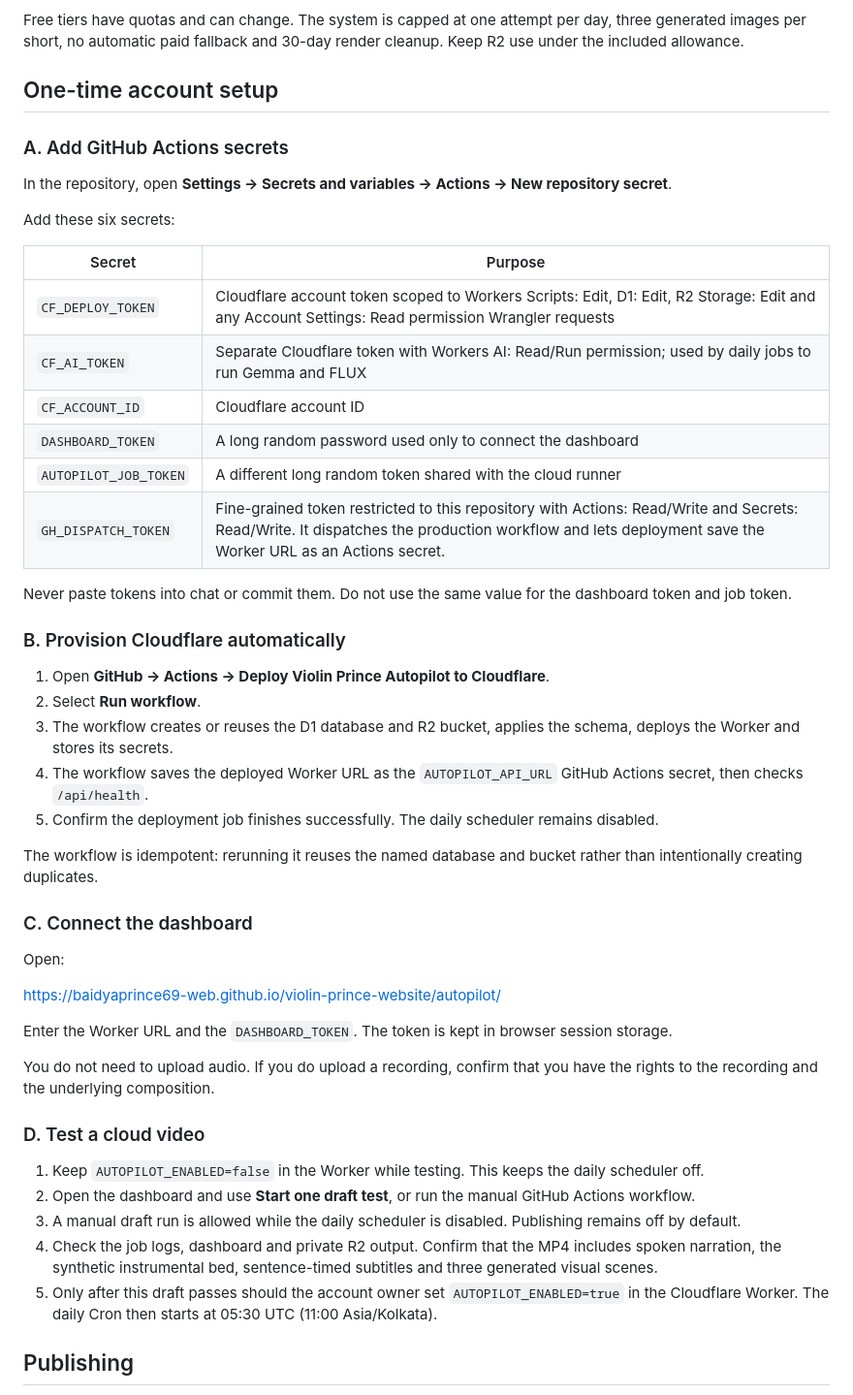
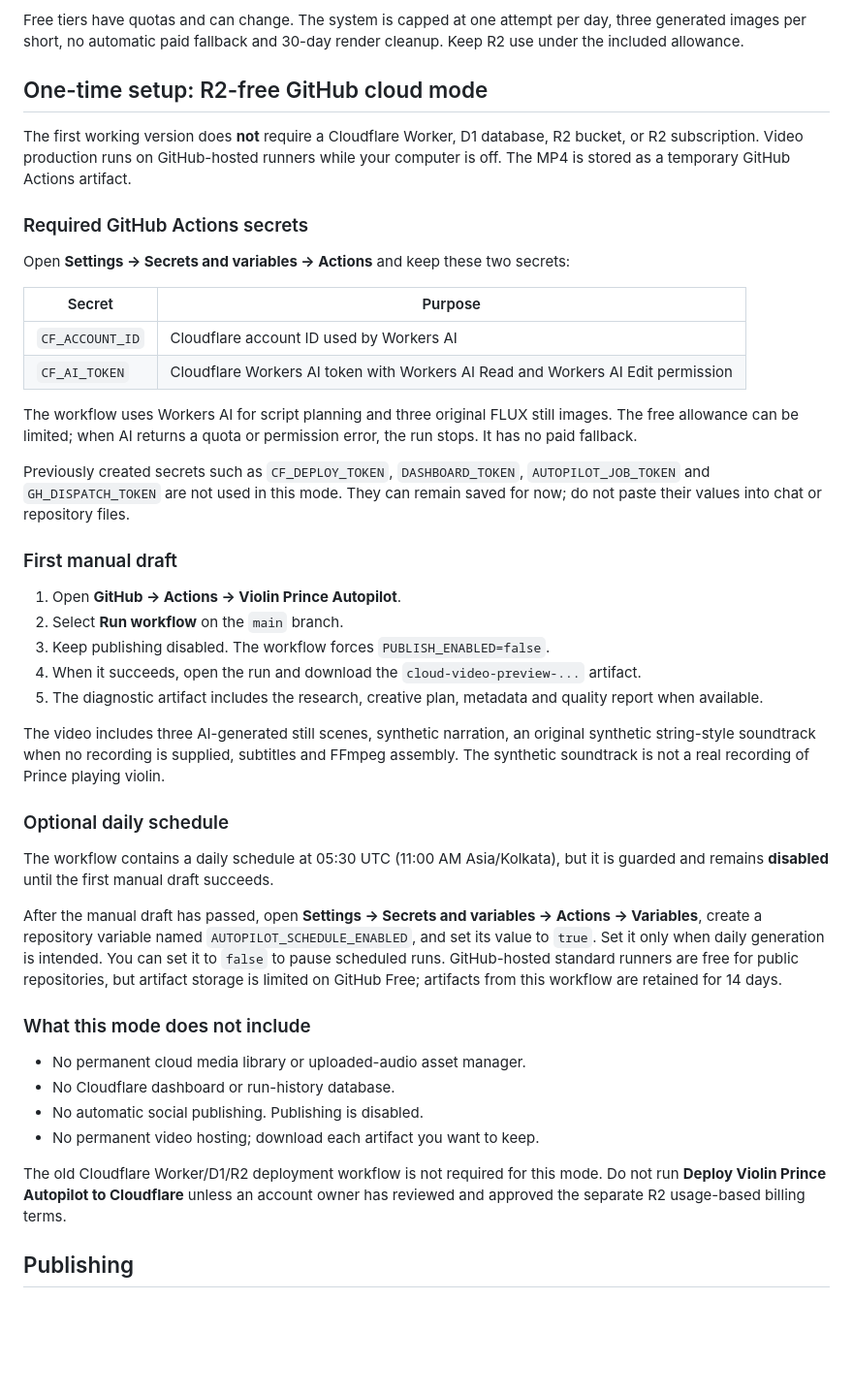
Before and after one commit to baidyaprince69-web/violin-prince-website, a Markdown page: autopilot/README.md, the part around the change. Shown at 97% size. GitHub-like rendering; blank space fills up the shorter version.

Commit message:
Document R2-free GitHub cloud production setup

```diff
--- a/autopilot/README.md
+++ b/autopilot/README.md
@@ -37,52 +37,47 @@ A cloud-first, free-tier-first content production workflow. The artist website r
 
 Free tiers have quotas and can change. The system is capped at one attempt per day, three generated images per short, no automatic paid fallback and 30-day render cleanup. Keep R2 use under the included allowance.
 
-## One-time account setup
+## One-time setup: R2-free GitHub cloud mode
 
-### A. Add GitHub Actions secrets
+The first working version does **not** require a Cloudflare Worker, D1 database, R2 bucket, or R2 subscription. Video production runs on GitHub-hosted runners while your computer is off. The MP4 is stored as a temporary GitHub Actions artifact.
 
-In the repository, open **Settings → Secrets and variables → Actions → New repository secret**.
+### Required GitHub Actions secrets
 
-Add these six secrets:
+Open **Settings → Secrets and variables → Actions** and keep these two secrets:
 
 | Secret | Purpose |
 |---|---|
-| `CF_DEPLOY_TOKEN` | Cloudflare account token scoped to Workers Scripts: Edit, D1: Edit, R2 Storage: Edit and any Account Settings: Read permission Wrangler requests |
-| `CF_AI_TOKEN` | Separate Cloudflare token with Workers AI: Read/Run permission; used by daily jobs to run Gemma and FLUX |
-| `CF_ACCOUNT_ID` | Cloudflare account ID |
-| `DASHBOARD_TOKEN` | A long random password used only to connect the dashboard |
-| `AUTOPILOT_JOB_TOKEN` | A different long random token shared with the cloud runner |
-| `GH_DISPATCH_TOKEN` | Fine-grained token restricted to this repository with Actions: Read/Write and Secrets: Read/Write. It dispatches the production workflow and lets deployment save the Worker URL as an Actions secret. |
+| `CF_ACCOUNT_ID` | Cloudflare account ID used by Workers AI |
+| `CF_AI_TOKEN` | Cloudflare Workers AI token with Workers AI Read and Workers AI Edit permission |
 
-Never paste tokens into chat or commit them. Do not use the same value for the dashboard token and job token.
+The workflow uses Workers AI for script planning and three original FLUX still images. The free allowance can be limited; when AI returns a quota or permission error, the run stops. It has no paid fallback.
 
-### B. Provision Cloudflare automatically
+Previously created secrets such as `CF_DEPLOY_TOKEN`, `DASHBOARD_TOKEN`, `AUTOPILOT_JOB_TOKEN` and `GH_DISPATCH_TOKEN` are not used in this mode. They can remain saved for now; do not paste their values into chat or repository files.
 
-1. Open **GitHub → Actions → Deploy Violin Prince Autopilot to Cloudflare**.
-2. Select **Run workflow**.
-3. The workflow creates or reuses the D1 database and R2 bucket, applies the schema, deploys the Worker and stores its secrets.
-4. The workflow saves the deployed Worker URL as the `AUTOPILOT_API_URL` GitHub Actions secret, then checks `/api/health`.
-5. Confirm the deployment job finishes successfully. The daily scheduler remains disabled.
+### First manual draft
 
-The workflow is idempotent: rerunning it reuses the named database and bucket rather than intentionally creating duplicates.
+1. Open **GitHub → Actions → Violin Prince Autopilot**.
+2. Select **Run workflow** on the `main` branch.
+3. Keep publishing disabled. The workflow forces `PUBLISH_ENABLED=false`.
+4. When it succeeds, open the run and download the `cloud-video-preview-...` artifact.
+5. The diagnostic artifact includes the research, creative plan, metadata and quality report when available.
 
-### C. Connect the dashboard
+The video includes three AI-generated still scenes, synthetic narration, an original synthetic string-style soundtrack when no recording is supplied, subtitles and FFmpeg assembly. The synthetic soundtrack is not a real recording of Prince playing violin.
 
-Open:
+### Optional daily schedule
 
-https://baidyaprince69-web.github.io/violin-prince-website/autopilot/
+The workflow contains a daily schedule at 05:30 UTC (11:00 AM Asia/Kolkata), but it is guarded and remains **disabled** until the first manual draft succeeds.
 
-Enter the Worker URL and the `DASHBOARD_TOKEN`. The token is kept in browser session storage.
+After the manual draft has passed, open **Settings → Secrets and variables → Actions → Variables**, create a repository variable named `AUTOPILOT_SCHEDULE_ENABLED`, and set its value to `true`. Set it only when daily generation is intended. You can set it to `false` to pause scheduled runs. GitHub-hosted standard runners are free for public repositories, but artifact storage is limited on GitHub Free; artifacts from this workflow are retained for 14 days.
 
-You do not need to upload audio. If you do upload a recording, confirm that you have the rights to the recording and the underlying composition.
+### What this mode does not include
 
-### D. Test a cloud video
+- No permanent cloud media library or uploaded-audio asset manager.
+- No Cloudflare dashboard or run-history database.
+- No automatic social publishing. Publishing is disabled.
+- No permanent video hosting; download each artifact you want to keep.
 
-1. Keep `AUTOPILOT_ENABLED=false` in the Worker while testing. This keeps the daily scheduler off.
-2. Open the dashboard and use **Start one draft test**, or run the manual GitHub Actions workflow.
-3. A manual draft run is allowed while the daily scheduler is disabled. Publishing remains off by default.
-4. Check the job logs, dashboard and private R2 output. Confirm that the MP4 includes spoken narration, the synthetic instrumental bed, sentence-timed subtitles and three generated visual scenes.
-5. Only after this draft passes should the account owner set `AUTOPILOT_ENABLED=true` in the Cloudflare Worker. The daily Cron then starts at 05:30 UTC (11:00 Asia/Kolkata).
+The old Cloudflare Worker/D1/R2 deployment workflow is not required for this mode. Do not run **Deploy Violin Prince Autopilot to Cloudflare** unless an account owner has reviewed and approved the separate R2 usage-based billing terms.
 
 ## Publishing
 
```
